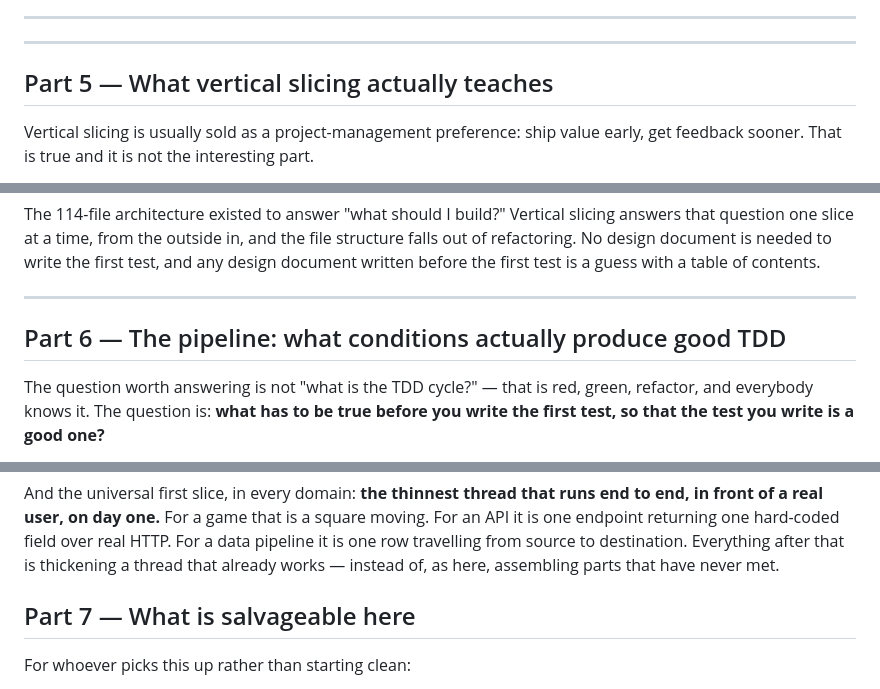
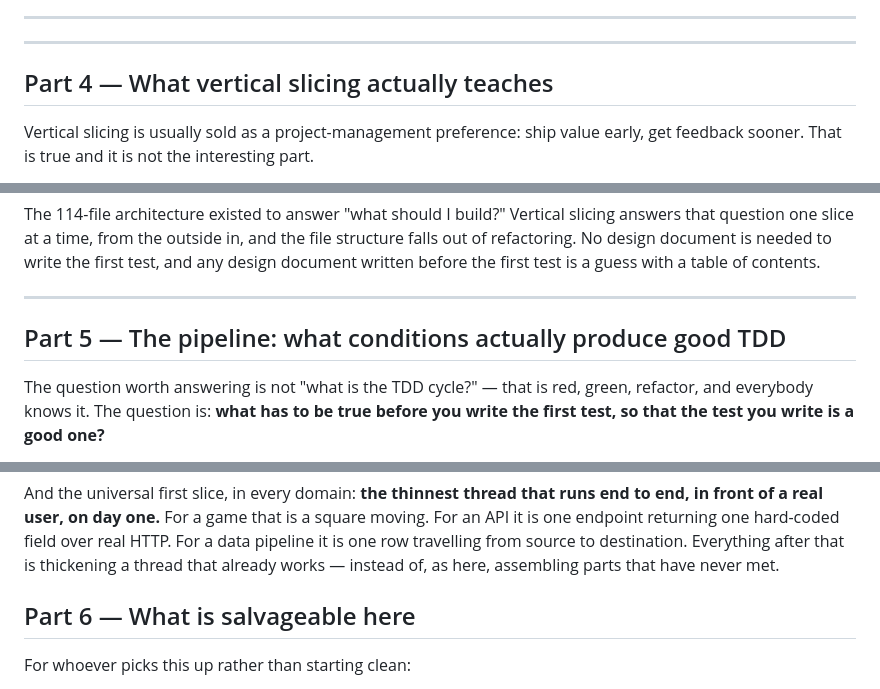
Before and after one commit to futurator-repos/pacman-tdd, a Markdown page: docs/POST-MORTEM.md, 3 parts joined by grey strips. Rendered like a GitHub page.

Commit message:
docs: renumber post-mortem sections in reading order
Parts read 1-6 after inserting the slicing and pipeline sections before
the salvage list rather than after it.

Co-Authored-By: Claude Opus 5 (1M context) <noreply@anthropic.com>

```diff
--- a/docs/POST-MORTEM.md
+++ b/docs/POST-MORTEM.md
@@ -273,7 +273,7 @@ nowhere.
 
 ---
 
-## Part 5 — What vertical slicing actually teaches
+## Part 4 — What vertical slicing actually teaches
 
 Vertical slicing is usually sold as a project-management preference: ship value early, get feedback
 sooner. That is true and it is not the interesting part.
@@ -344,7 +344,7 @@ first test is a guess with a table of contents.
 
 ---
 
-## Part 6 — The pipeline: what conditions actually produce good TDD
+## Part 5 — The pipeline: what conditions actually produce good TDD
 
 The question worth answering is not "what is the TDD cycle?" — that is red, green, refactor, and
 everybody knows it. The question is: **what has to be true before you write the first test, so that
@@ -487,7 +487,7 @@ returning one hard-coded field over real HTTP. For a data pipeline it is one row
 source to destination. Everything after that is thickening a thread that already works — instead of,
 as here, assembling parts that have never met.
 
-## Part 7 — What is salvageable here
+## Part 6 — What is salvageable here
 
 For whoever picks this up rather than starting clean:
 
```
